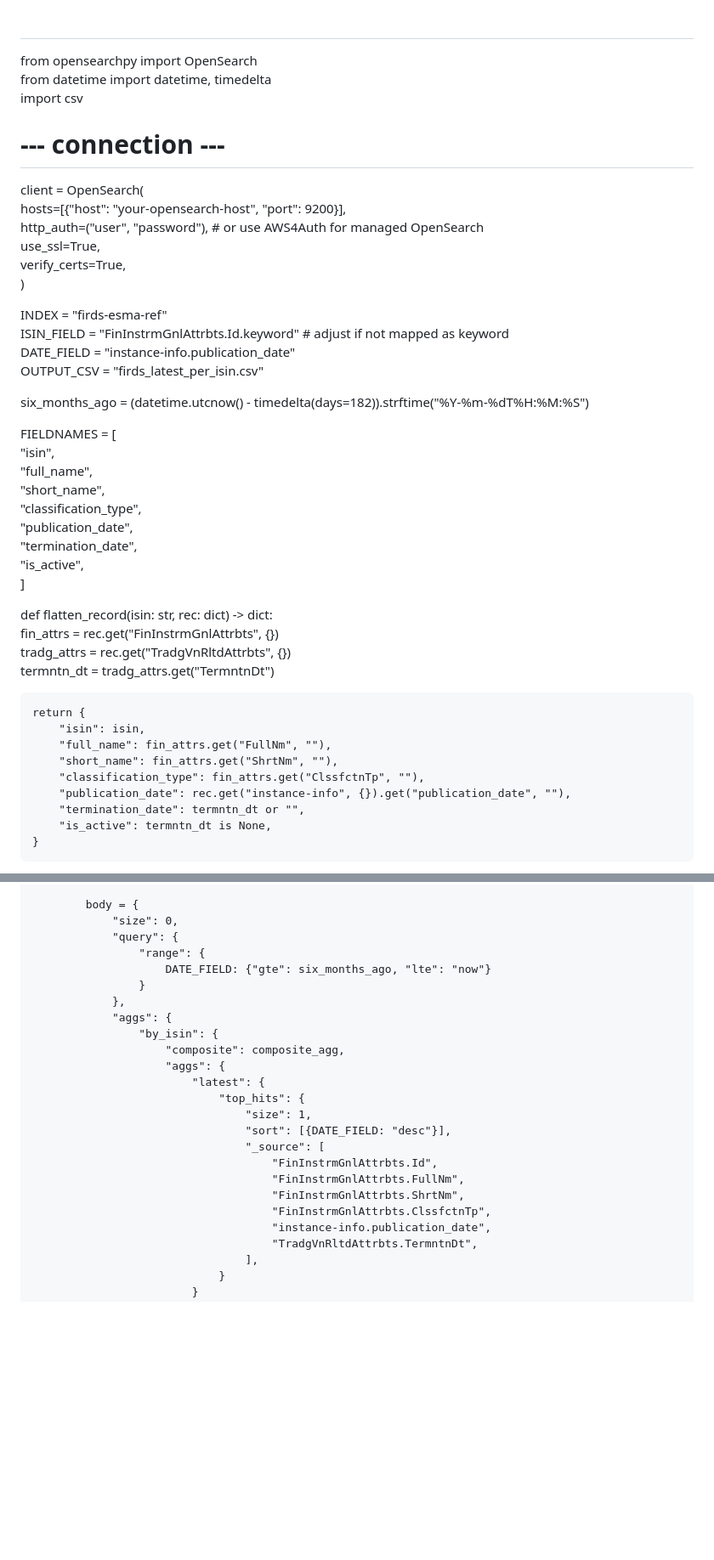
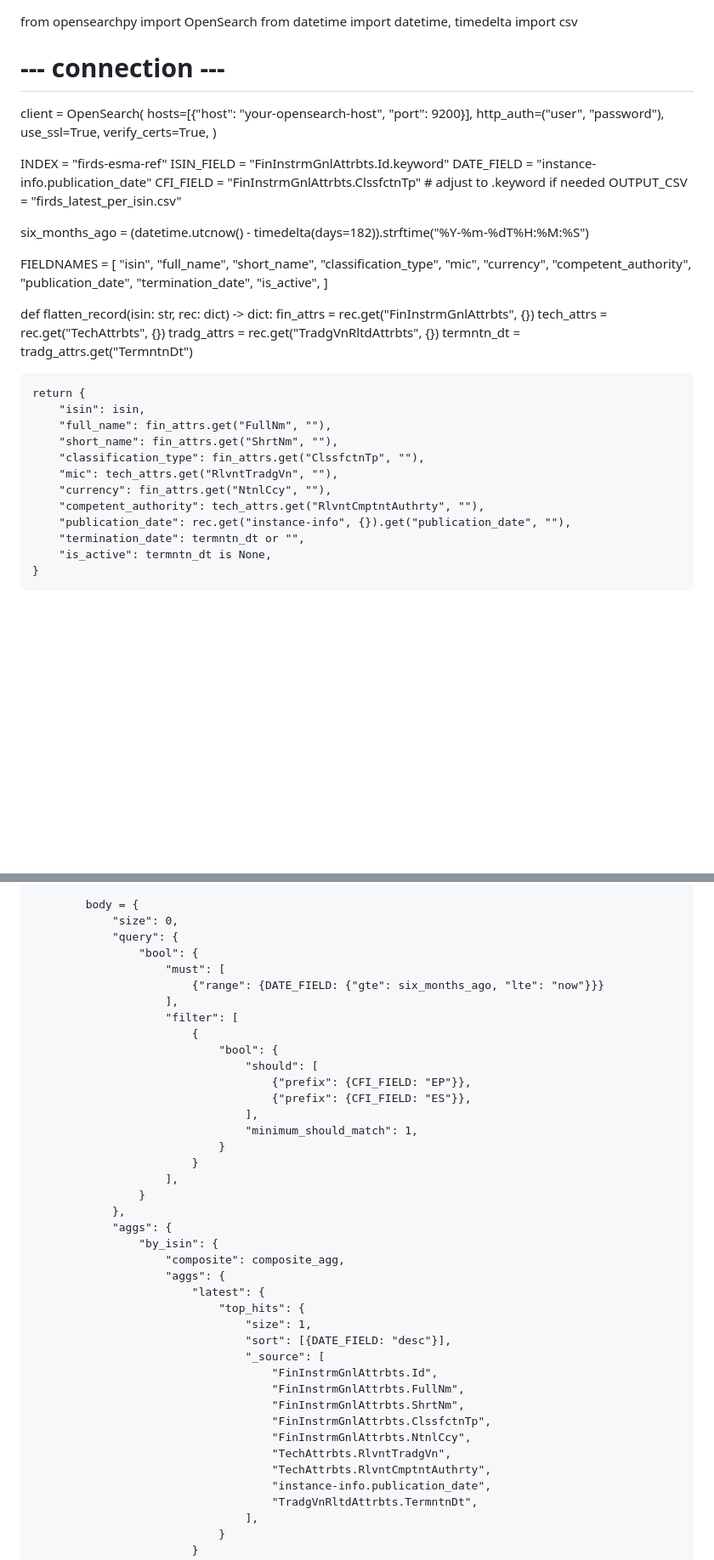
Before and after one commit to gakshat14/ppms-backend, a Markdown page: from opensearchpy import OpenSearch.md, 2 parts joined by grey strips. Shown at 85% size. Rendered like a GitHub page; blank space fills up the shorter version.

Commit message:
Refactor OpenSearch script to enhance data retrieval
Updated the script to include additional fields for processing and improved the query structure for fetching data from OpenSearch.

```diff
--- a/from opensearchpy import OpenSearch.md
+++ b/from opensearchpy import OpenSearch.md
@@ -1,4 +1,3 @@
-#
 from opensearchpy import OpenSearch
 from datetime import datetime, timedelta
 import csv
@@ -6,14 +5,15 @@ import csv
 # --- connection ---
 client = OpenSearch(
     hosts=[{"host": "your-opensearch-host", "port": 9200}],
-    http_auth=("user", "password"),  # or use AWS4Auth for managed OpenSearch
+    http_auth=("user", "password"),
     use_ssl=True,
     verify_certs=True,
 )
 
 INDEX = "firds-esma-ref"
-ISIN_FIELD = "FinInstrmGnlAttrbts.Id.keyword"  # adjust if not mapped as keyword
+ISIN_FIELD = "FinInstrmGnlAttrbts.Id.keyword"
 DATE_FIELD = "instance-info.publication_date"
+CFI_FIELD = "FinInstrmGnlAttrbts.ClssfctnTp"  # adjust to .keyword if needed
 OUTPUT_CSV = "firds_latest_per_isin.csv"
 
 six_months_ago = (datetime.utcnow() - timedelta(days=182)).strftime("%Y-%m-%dT%H:%M:%S")
@@ -23,6 +23,9 @@ FIELDNAMES = [
     "full_name",
     "short_name",
     "classification_type",
+    "mic",
+    "currency",
+    "competent_authority",
     "publication_date",
     "termination_date",
     "is_active",
@@ -31,6 +34,7 @@ FIELDNAMES = [
 
 def flatten_record(isin: str, rec: dict) -> dict:
     fin_attrs = rec.get("FinInstrmGnlAttrbts", {})
+    tech_attrs = rec.get("TechAttrbts", {})
     tradg_attrs = rec.get("TradgVnRltdAttrbts", {})
     termntn_dt = tradg_attrs.get("TermntnDt")
 
@@ -39,6 +43,9 @@ def flatten_record(isin: str, rec: dict) -> dict:
         "full_name": fin_attrs.get("FullNm", ""),
         "short_name": fin_attrs.get("ShrtNm", ""),
         "classification_type": fin_attrs.get("ClssfctnTp", ""),
+        "mic": tech_attrs.get("RlvntTradgVn", ""),
+        "currency": fin_attrs.get("NtnlCcy", ""),
+        "competent_authority": tech_attrs.get("RlvntCmptntAuthrty", ""),
         "publication_date": rec.get("instance-info", {}).get("publication_date", ""),
         "termination_date": termntn_dt or "",
         "is_active": termntn_dt is None,
@@ -64,8 +71,21 @@ def stream_latest_per_isin_to_csv(filepath: str):
             body = {
                 "size": 0,
                 "query": {
-                    "range": {
-                        DATE_FIELD: {"gte": six_months_ago, "lte": "now"}
+                    "bool": {
+                        "must": [
+                            {"range": {DATE_FIELD: {"gte": six_months_ago, "lte": "now"}}}
+                        ],
+                        "filter": [
+                            {
+                                "bool": {
+                                    "should": [
+                                        {"prefix": {CFI_FIELD: "EP"}},
+                                        {"prefix": {CFI_FIELD: "ES"}},
+                                    ],
+                                    "minimum_should_match": 1,
+                                }
+                            }
+                        ],
                     }
                 },
                 "aggs": {
@@ -81,6 +101,9 @@ def stream_latest_per_isin_to_csv(filepath: str):
                                         "FinInstrmGnlAttrbts.FullNm",
                                         "FinInstrmGnlAttrbts.ShrtNm",
                                         "FinInstrmGnlAttrbts.ClssfctnTp",
+                                        "FinInstrmGnlAttrbts.NtnlCcy",
+                                        "TechAttrbts.RlvntTradgVn",
+                                        "TechAttrbts.RlvntCmptntAuthrty",
                                         "instance-info.publication_date",
                                         "TradgVnRltdAttrbts.TermntnDt",
                                     ],
```
Also changed, not shown: other parts of from opensearchpy import OpenSearch.md (+0 -2 lines).
